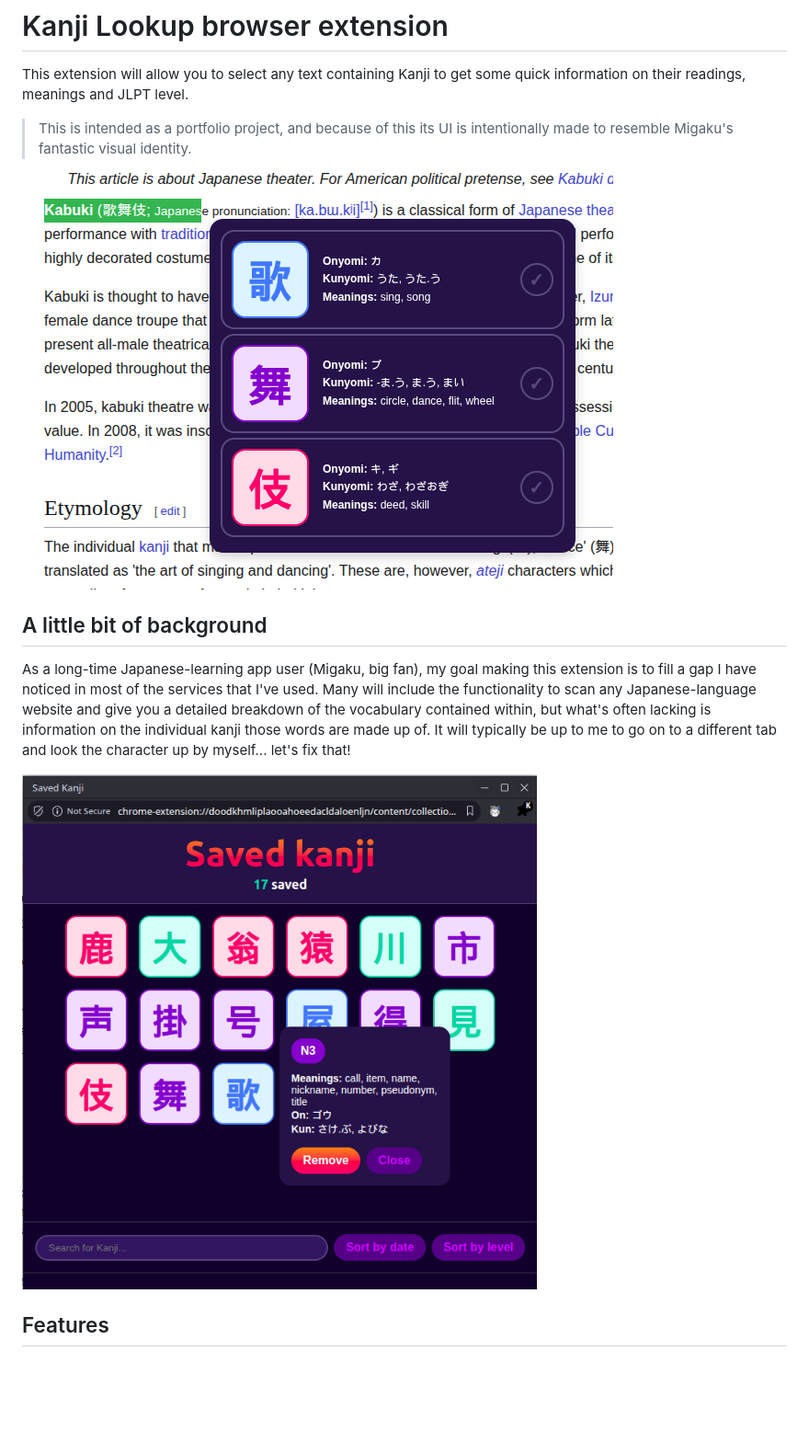
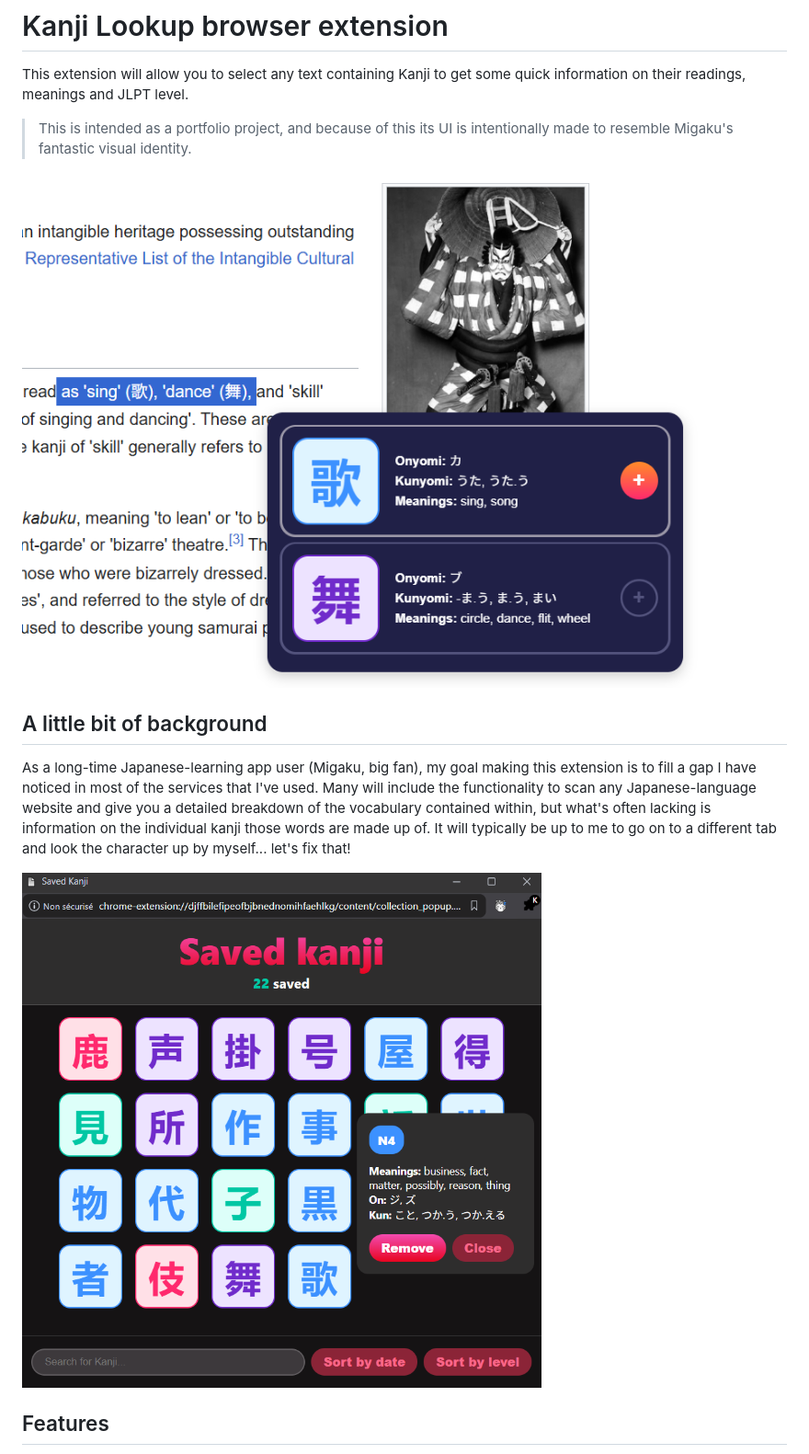
Before and after one commit to danifer1695/kanji_extension, a Markdown page: Readme.md, the part around the change. Shown: that part at 92% size. Drawn GitHub-style; pictures changed too: assets/images/screenshots/screenshot_collection_panel_01.png; blank space fills up the shorter version.

```diff
--- a/Readme.md
+++ b/Readme.md
@@ -4,13 +4,13 @@ This extension will allow you to select any text containing Kanji to get some qu
 
 >This is intended as a portfolio project, and because of this its UI is intentionally made to resemble Migaku's fantastic visual identity.
 
-![Demo](assets/images/screenshots/screenshot_lookup_panel_00.png)
+![Demo](assets/images/screenshots/screenshot_lookup_panel_01.png)
 
 ## A little bit of background
 
 As a long-time Japanese-learning app user (Migaku, big fan), my goal making this extension is to fill a gap I have noticed in most of the services that I've used. Many will include the functionality to scan any Japanese-language website and give you a detailed breakdown of the vocabulary contained within, but what's often lacking is information on the individual kanji those words are made up of. It will typically be up to me to go on to a different tab and look the character up by myself... let's fix that!
 
-![Demo](assets/images/screenshots/screenshot_collection_panel_00.png)
+![Demo](assets/images/screenshots/screenshot_collection_panel_01.png)
 
 ## Features
 
```
Also changed, not shown: assets/images/screenshots/screenshot_icon_panel_01.png, assets/images/screenshots/screenshot_lookup_panel_02.png.
